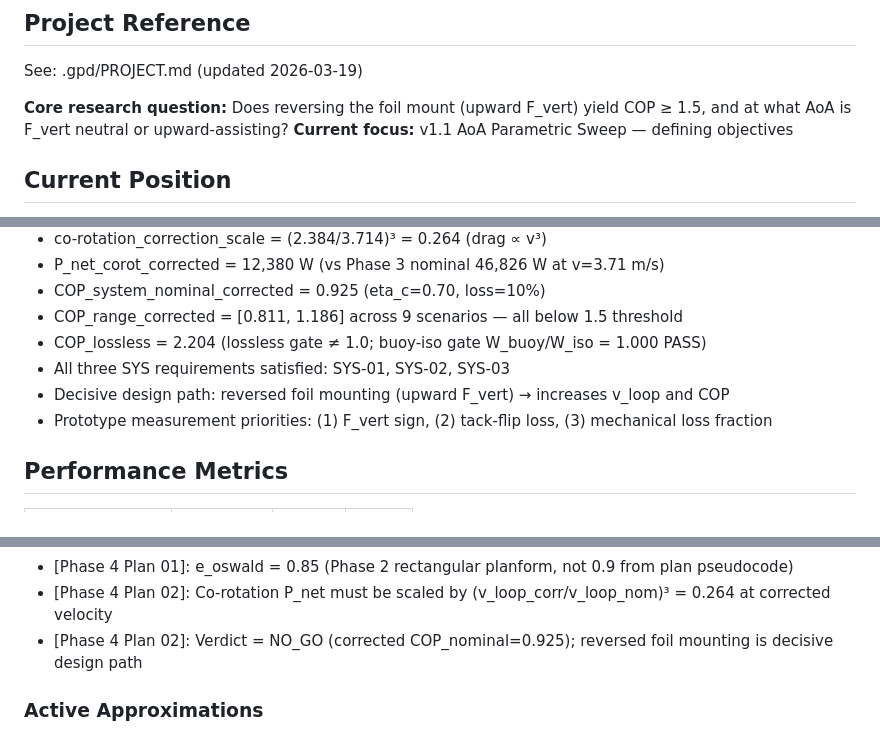
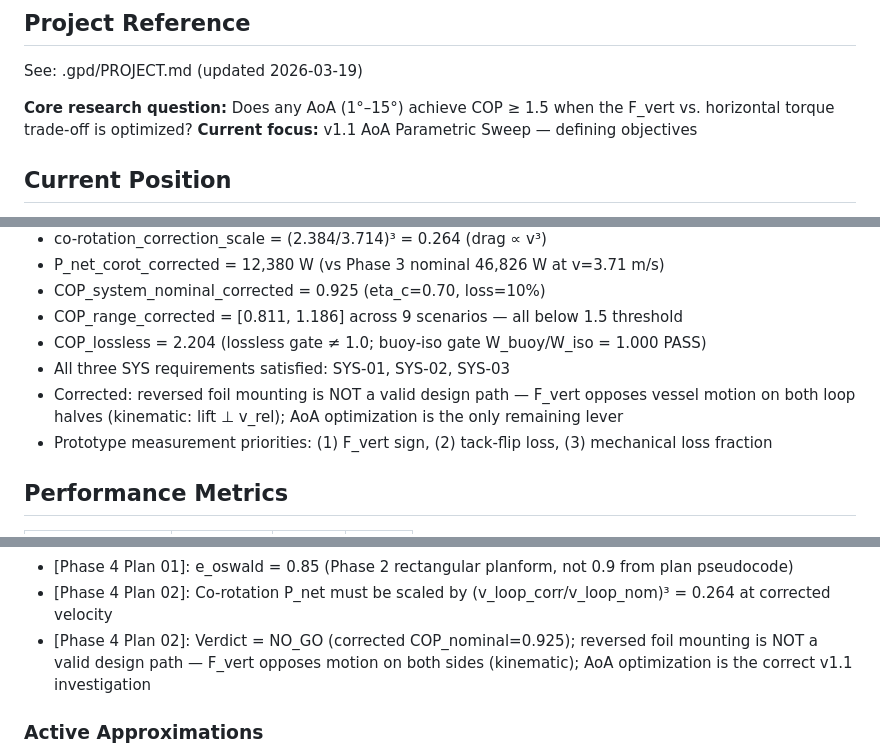
Before and after one commit to Garrth/Equitide, a Markdown page: .gpd/STATE.md, 3 parts joined by grey strips. Rendered like a GitHub page.

```diff
--- a/.gpd/STATE.md
+++ b/.gpd/STATE.md
@@ -4,7 +4,7 @@
 
 See: .gpd/PROJECT.md (updated 2026-03-19)
 
-**Core research question:** Does reversing the foil mount (upward F_vert) yield COP ≥ 1.5, and at what AoA is F_vert neutral or upward-assisting?
+**Core research question:** Does any AoA (1°–15°) achieve COP ≥ 1.5 when the F_vert vs. horizontal torque trade-off is optimized?
 **Current focus:** v1.1 AoA Parametric Sweep — defining objectives
 
 ## Current Position
@@ -112,7 +112,7 @@ None — Phase 4 complete, milestone ready for review.
 - COP_range_corrected = [0.811, 1.186] across 9 scenarios — all below 1.5 threshold
 - COP_lossless = 2.204 (lossless gate ≠ 1.0; buoy-iso gate W_buoy/W_iso = 1.000 PASS)
 - All three SYS requirements satisfied: SYS-01, SYS-02, SYS-03
-- Decisive design path: reversed foil mounting (upward F_vert) → increases v_loop and COP
+- Corrected: reversed foil mounting is NOT a valid design path — F_vert opposes vessel motion on both loop halves (kinematic: lift ⊥ v_rel); AoA optimization is the only remaining lever
 - Prototype measurement priorities: (1) F_vert sign, (2) tack-flip loss, (3) mechanical loss fraction
 
 ## Performance Metrics
@@ -165,7 +165,7 @@ None — Phase 4 complete, milestone ready for review.
 - [Phase 4 Plan 01]: Fixed-point iteration diverges at constant lambda; brentq is the correct solver
 - [Phase 4 Plan 01]: e_oswald = 0.85 (Phase 2 rectangular planform, not 0.9 from plan pseudocode)
 - [Phase 4 Plan 02]: Co-rotation P_net must be scaled by (v_loop_corr/v_loop_nom)³ = 0.264 at corrected velocity
-- [Phase 4 Plan 02]: Verdict = NO_GO (corrected COP_nominal=0.925); reversed foil mounting is decisive design path
+- [Phase 4 Plan 02]: Verdict = NO_GO (corrected COP_nominal=0.925); reversed foil mounting is NOT a valid design path — F_vert opposes motion on both sides (kinematic); AoA optimization is the correct v1.1 investigation
 
 ### Active Approximations
 
```
Also changed, not shown: .gpd/PROJECT.md (+10 -10 lines).
